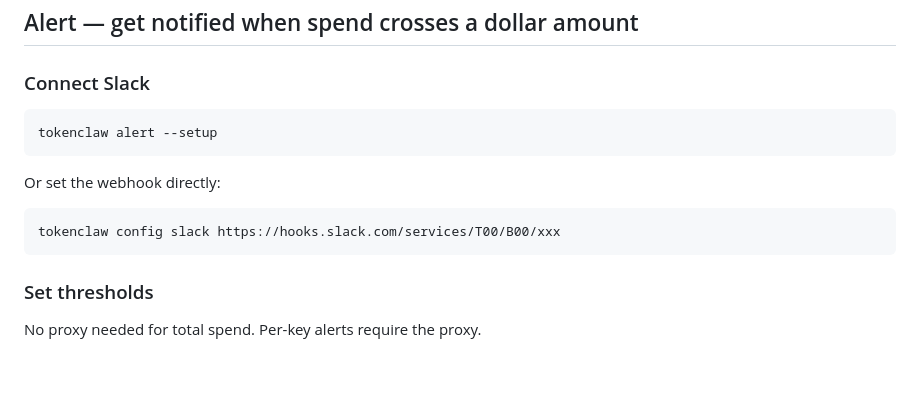
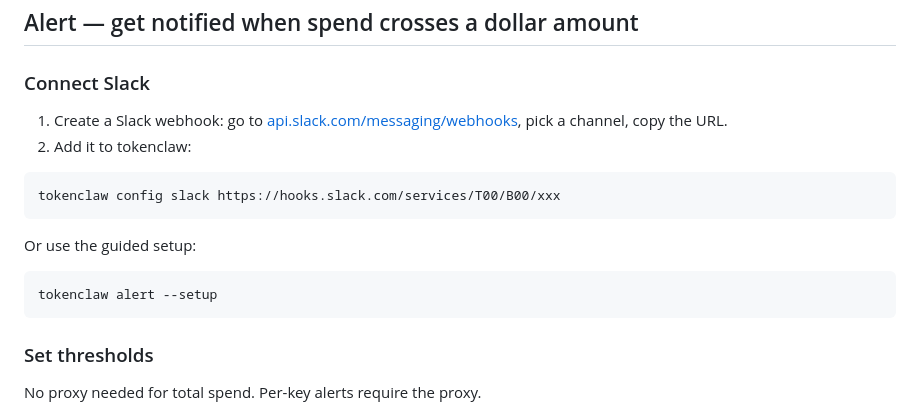
Before and after one commit to katrinalaszlo/tokenclaw, a Markdown page: README.md, the part around the change. Drawn GitHub-style; blank space fills up the shorter version.

Commit message:
add Slack webhook setup flow to README — create webhook, then one command
Co-Authored-By: Claude Opus 4.6 (1M context) <noreply@anthropic.com>

````diff
--- a/README.md
+++ b/README.md
@@ -48,14 +48,17 @@ Reads session logs stored locally. Only shows API-billed spend — subscription
 
 ### Connect Slack
 
-```bash
-tokenclaw alert --setup
-```
-
-Or set the webhook directly:
+1. Create a Slack webhook: go to [api.slack.com/messaging/webhooks](https://api.slack.com/messaging/webhooks), pick a channel, copy the URL.
+2. Add it to tokenclaw:
 
 ```bash
 tokenclaw config slack https://hooks.slack.com/services/T00/B00/xxx
+```
+
+Or use the guided setup:
+
+```bash
+tokenclaw alert --setup
 ```
 
 ### Set thresholds
````
